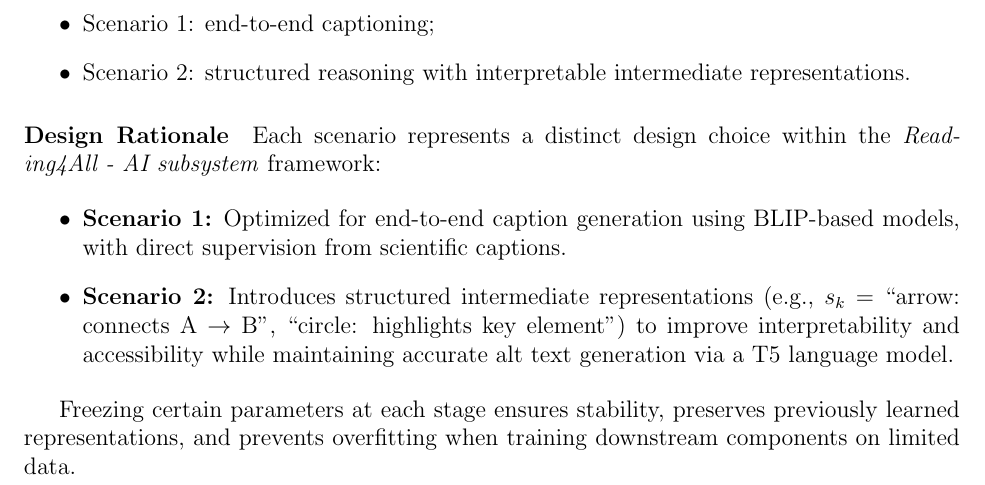
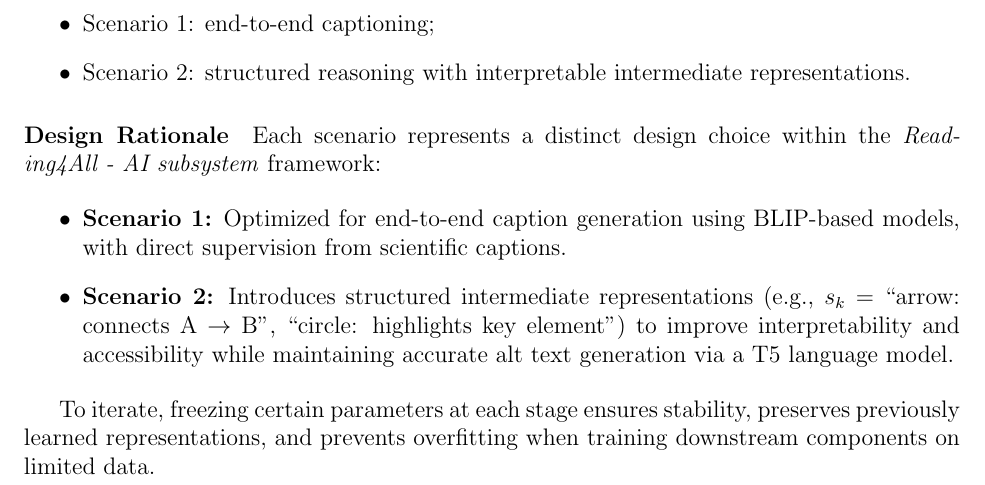
Before and after one commit to 4G06-CAPSTONE-2025/Reading4All, a LaTeX document (docs/Design/SoftArchitecture/MG.tex): part of page 37 of 38, cut so that both start at the same text. Compiled offline with pdfLaTeX.

Commit message:
small change

```diff
--- a/docs/Design/SoftArchitecture/MG.tex
+++ b/docs/Design/SoftArchitecture/MG.tex
@@ -1606,7 +1606,7 @@
     \item \textbf{Scenario 2:} Introduces structured intermediate representations (e.g., $s_k =$ ``arrow: connects A $\rightarrow$ B'', ``circle: highlights key element'') to improve interpretability and accessibility while maintaining accurate alt text generation via a T5 language model.
 \end{itemize}
 
-Freezing certain parameters at each stage ensures stability, preserves previously learned representations, and prevents overfitting when training downstream components on limited data.
+To iterate, freezing certain parameters at each stage ensures stability, preserves previously learned representations, and prevents overfitting when training downstream components on limited data.
 
 \newpage
 \bibliographystyle {plainnat}
```
